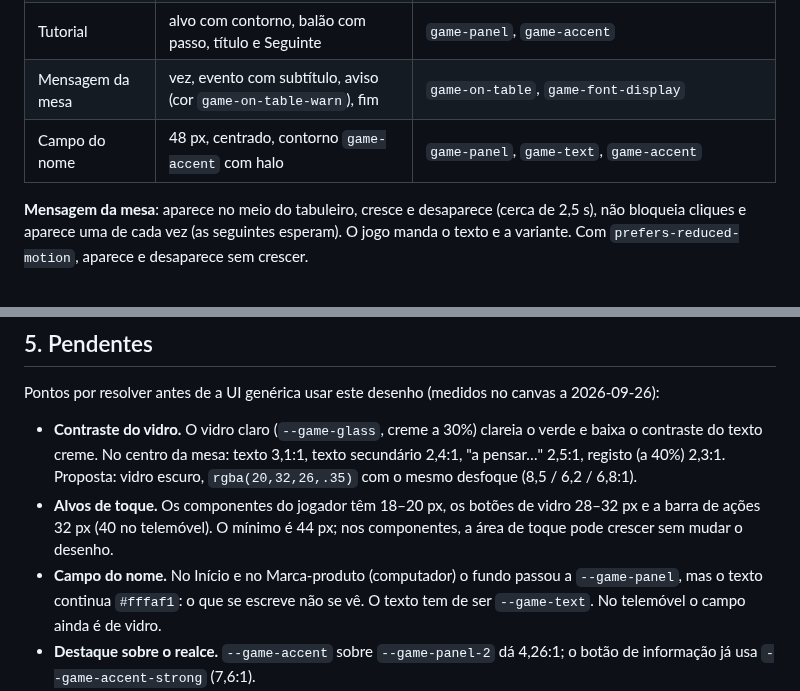
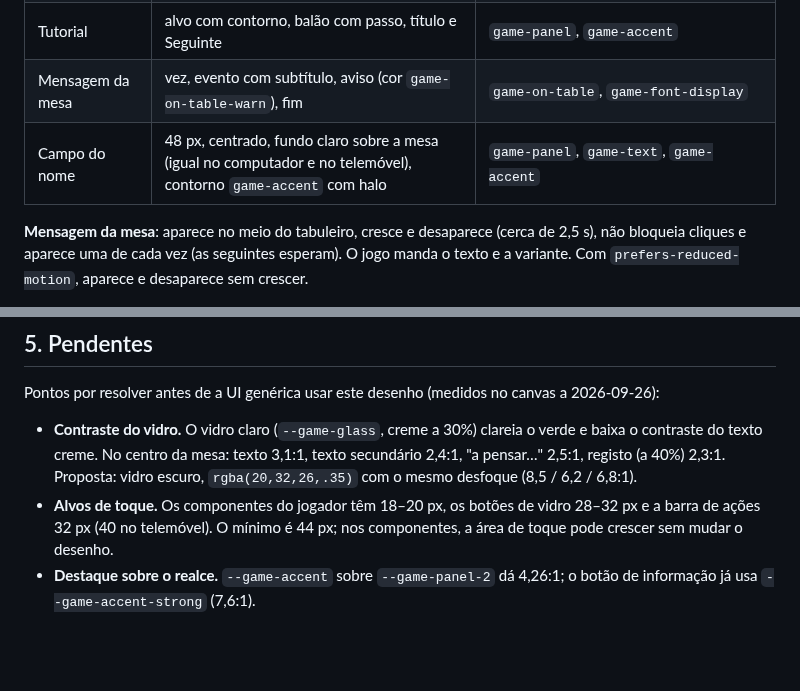
Before and after one commit to dferreiramarques/bitnik-platform, a Markdown page: design/figma/TEMPLATE.md, 2 parts joined by grey strips. Drawn GitHub-style; blank space fills up the shorter version.

```diff
--- a/design/figma/TEMPLATE.md
+++ b/design/figma/TEMPLATE.md
@@ -91,7 +91,7 @@ No telemóvel (390 × 844): topo com voltar, nome do jogo, guia e língua; os do
 | Modal | título, texto, 2 botões | `game-panel`, `game-line`, `game-accent` |
 | Tutorial | alvo com contorno, balão com passo, título e Seguinte | `game-panel`, `game-accent` |
 | Mensagem da mesa | vez, evento com subtítulo, aviso (cor `game-on-table-warn`), fim | `game-on-table`, `game-font-display` |
-| Campo do nome | 48 px, centrado, contorno `game-accent` com halo | `game-panel`, `game-text`, `game-accent` |
+| Campo do nome | 48 px, centrado, fundo claro sobre a mesa (igual no computador e no telemóvel), contorno `game-accent` com halo | `game-panel`, `game-text`, `game-accent` |
 
 **Mensagem da mesa**: aparece no meio do tabuleiro, cresce e desaparece (cerca de 2,5 s), não bloqueia cliques e aparece uma de cada vez (as seguintes esperam). O jogo manda o texto e a variante. Com `prefers-reduced-motion`, aparece e desaparece sem crescer.
 
@@ -103,7 +103,6 @@ Pontos por resolver antes de a UI genérica usar este desenho (medidos no canvas
 
 - **Contraste do vidro.** O vidro claro (`--game-glass`, creme a 30%) clareia o verde e baixa o contraste do texto creme. No centro da mesa: texto 3,1:1, texto secundário 2,4:1, "a pensar…" 2,5:1, registo (a 40%) 2,3:1. Proposta: vidro escuro, `rgba(20,32,26,.35)` com o mesmo desfoque (8,5 / 6,2 / 6,8:1).
 - **Alvos de toque.** Os componentes do jogador têm 18–20 px, os botões de vidro 28–32 px e a barra de ações 32 px (40 no telemóvel). O mínimo é 44 px; nos componentes, a área de toque pode crescer sem mudar o desenho.
-- **Campo do nome.** No Início e no Marca-produto (computador) o fundo passou a `--game-panel`, mas o texto continua `#fffaf1`: o que se escreve não se vê. O texto tem de ser `--game-text`. No telemóvel o campo ainda é de vidro.
 - **Destaque sobre o realce.** `--game-accent` sobre `--game-panel-2` dá 4,26:1; o botão de informação já usa `--game-accent-strong` (7,6:1).
 - **Figma.** O gradiente da mesa, os valores `rgba()`, as letras (pilha CSS) e o raio (`"14px"`) não se ligam diretamente a Variables do Figma. O canvas do Claude Design não tem este problema; se o template for para o Figma, o export (`tools/figma.js`) tem de mandar cor sólida, nome da família e número.
 - **Plataforma.** A mesa em ecrã inteiro, a mensagem da mesa, os componentes como alvo e o relatório ainda não existem na UI genérica nem no contrato (ver ADR-014).
```
Also changed, not shown: docs/DECISOES.md (+1 -1 lines), docs/ROADMAP.md (+1 -1 lines).
